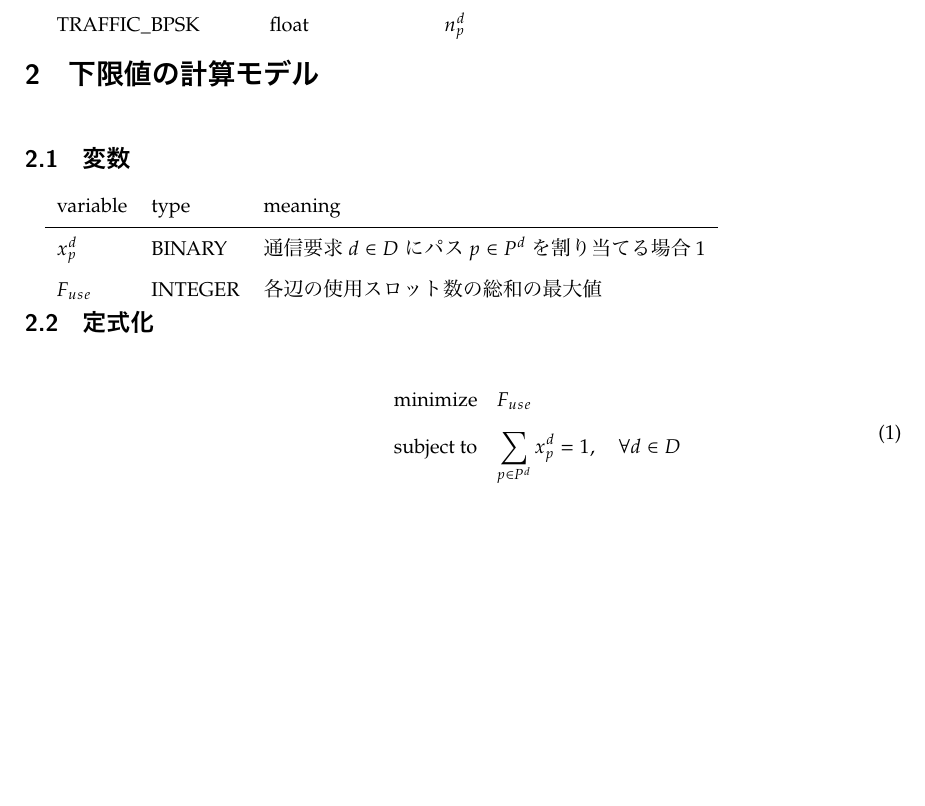
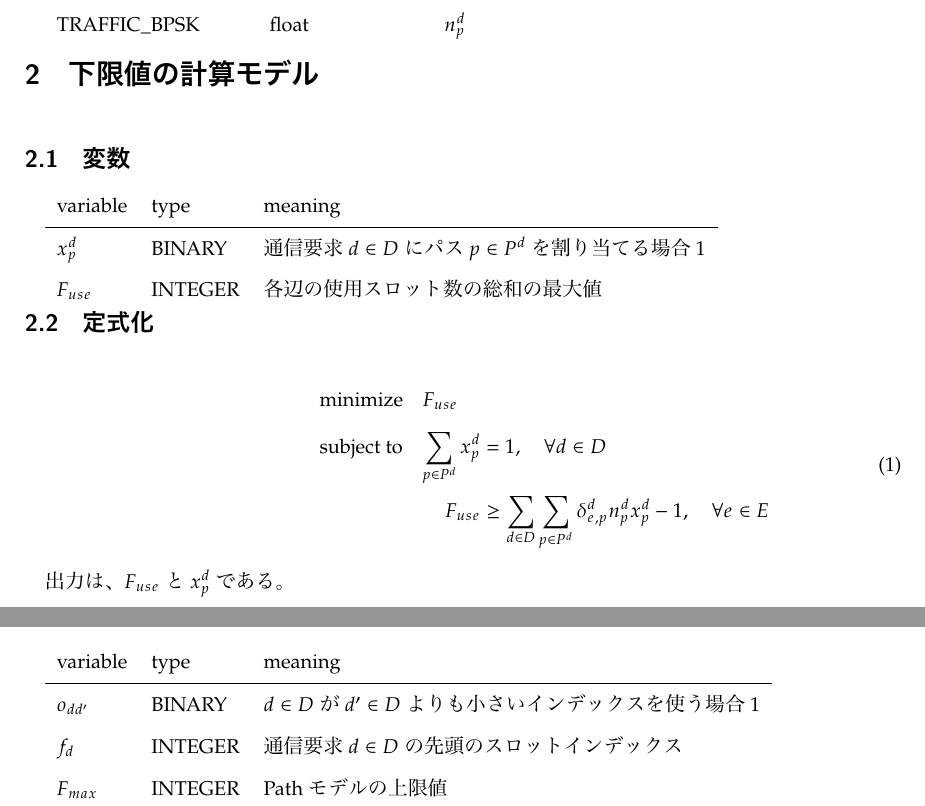
Before and after one commit to pivote1214/optical-network, a LaTeX document (docs/RSA_PATH_CHANNEL/RSA_PATH_CHANNEL.tex): part of page 2 of 3 before the commit and two parts of pages 2 and 3 of 3 after it, the two joined at a grey line, cut so that both start at the same text, the shorter picture padded with empty space. The pictures show the PDF file docs/RSA_PATH_CHANNEL/RSA_PATH_CHANNEL.pdf that the author committed with the source.

Commit message:
add docs

```diff
--- a/docs/RSA_PATH_CHANNEL/RSA_PATH_CHANNEL.tex
+++ b/docs/RSA_PATH_CHANNEL/RSA_PATH_CHANNEL.tex
@@ -79,11 +79,28 @@
   {F_{use}} % 目的関数
   {\label{lower-bound-model}} % 問題のラベル
   {} % minの左側
-  \addConstraint{\sum_{p \in P^d} x^d_p}{= 1}, \quad \forall d \in D
+  \addConstraint{\sum_{p \in P^d} x^d_p}{= 1},
+  \quad \forall d \in D
+  \addConstraint{F_{use}}{\ge \sum_{d \in D} \sum_{p \in P^d} \delta^d_{e, p} n^d_p x^d_p - 1},
+  \quad \forall e \in E
 \end{mini}
+
+出力は、$ F_{use} $ と $ x^d_p $ である。
 
 \section{上限値の計算モデル}
 
 \subsection{変数}
 
+\begin{tblr}{lll}
+  variable              & type    & meaning \\
+  \hline
+  $ o_{d d^\prime} $    & BINARY  & $ d \in D $ が $ d^\prime \in D $ よりも小さいインデックスを使う場合1 \\
+  $ f_d $               & INTEGER & 通信要求 $ d \in D $ の先頭のスロットインデックス \\
+  $ F_{max} $           & INTEGER & Pathモデルの上限値
+\end{tblr}
+
 \subsection{定式化}
+
+\begin{mini}
+  {} % 決定変数
+  {F_{max}} % 目的関数
@@ -90,3 +111,6 @@
+  \addConstraint{F_{use}}{\ge \sum_{d \in D} \sum_{p \in P^d} \delta^d_{e, p} n^d_p x^d_p - 1},
+  \quad \forall e \in E
+\end{mini}
 
 \section{Path/ChannelのILPモデル}
 
```
Also changed, not shown: docs/RSA_PATH_CHANNEL/RSA_PATH_CHANNEL.pdf, docs/RSA_PATH_CHANNEL/RSA_PATH_CHANNEL.tex (10 more changed lines).
